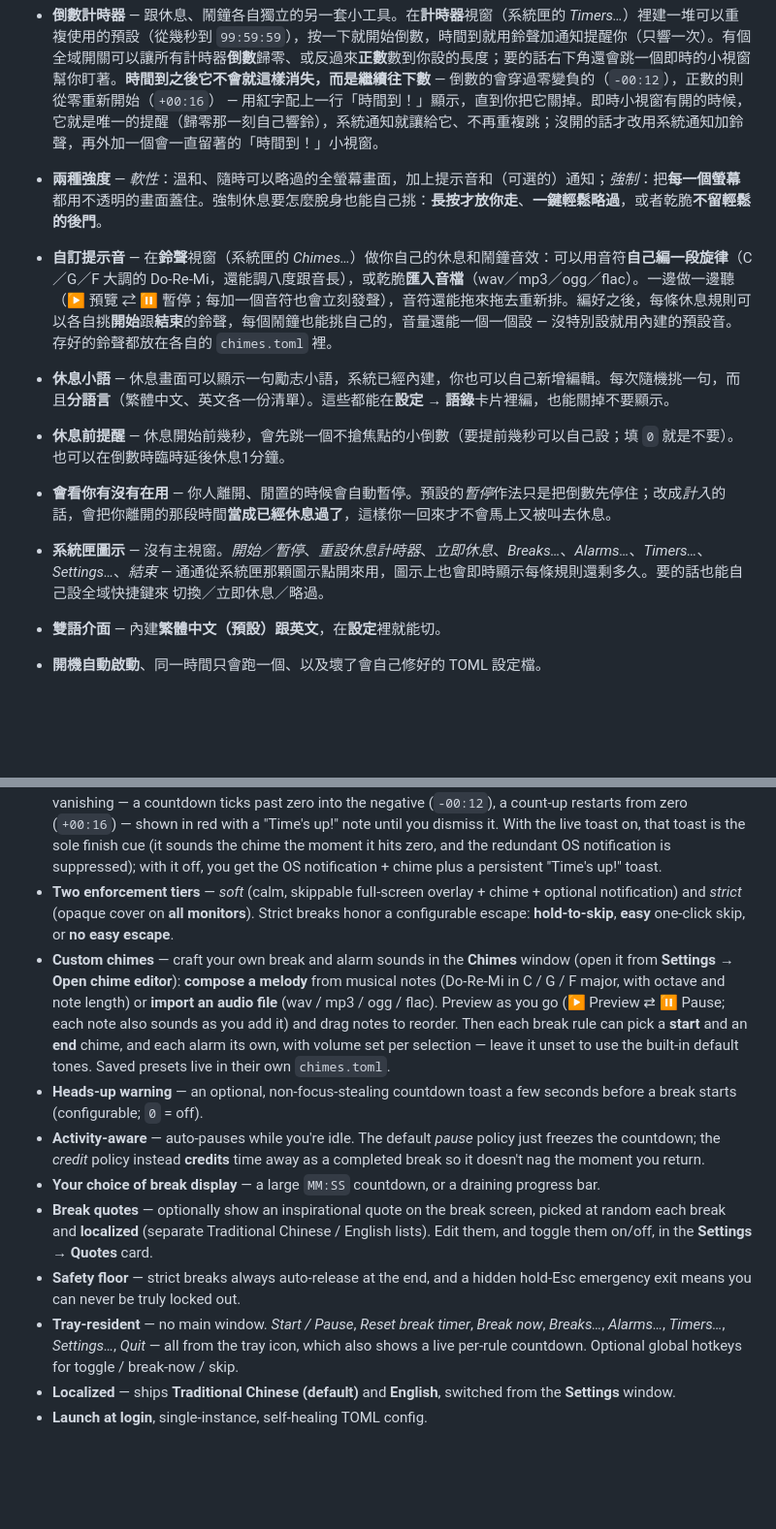
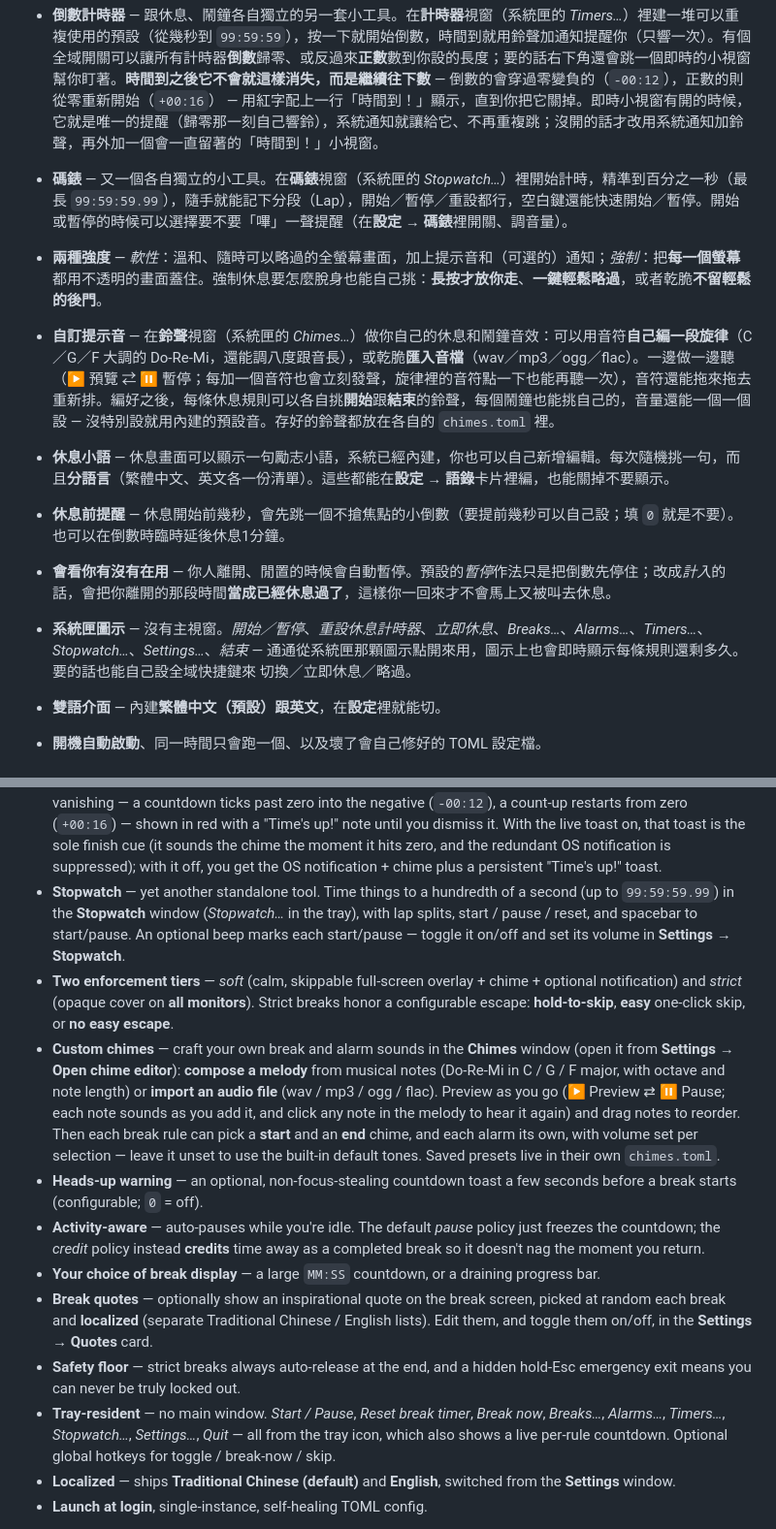
Before and after one commit to bendert8000/gomaju, a Markdown page: README.md, 2 parts joined by grey strips. Shown at 97% size. Rendered like a GitHub page; blank space fills up the shorter version.

Commit message:
docs(readme): add stopwatch + chime note auditioning (v1.2.0)
Document the new Stopwatch tool (both languages), add Stopwatch… to the
tray menu lists, and note clicking a melody note to re-hear it.

Co-Authored-By: Claude Opus 4.8 (1M context) <noreply@anthropic.com>

```diff
--- a/README.md
+++ b/README.md
@@ -28,9 +28,11 @@ Gomaju是台語「顧目睭」、照顧眼睛的意思，這是一款跨平台
 
 - **倒數計時器** — 跟休息、鬧鐘各自獨立的另一套小工具。在**計時器**視窗（系統匣的 *Timers…*）裡建一堆可以重複使用的預設（從幾秒到 `99:59:59`），按一下就開始倒數，時間到就用鈴聲加通知提醒你（只響一次）。有個全域開關可以讓所有計時器**倒數**歸零、或反過來**正數**數到你設的長度；要的話右下角還會跳一個即時的小視窗幫你盯著。**時間到之後它不會就這樣消失，而是繼續往下數** — 倒數的會穿過零變負的（`-00:12`），正數的則從零重新開始（`+00:16`） — 用紅字配上一行「時間到！」顯示，直到你把它關掉。即時小視窗有開的時候，它就是唯一的提醒（歸零那一刻自己響鈴），系統通知就讓給它、不再重複跳；沒開的話才改用系統通知加鈴聲，再外加一個會一直留著的「時間到！」小視窗。
 
+- **碼錶** — 又一個各自獨立的小工具。在**碼錶**視窗（系統匣的 *Stopwatch…*）裡開始計時，精準到百分之一秒（最長 `99:59:59.99`），隨手就能記下分段（Lap），開始／暫停／重設都行，空白鍵還能快速開始／暫停。開始或暫停的時候可以選擇要不要「嗶」一聲提醒（在**設定 → 碼錶**裡開關、調音量）。
+
 - **兩種強度** — *軟性*：溫和、隨時可以略過的全螢幕畫面，加上提示音和（可選的）通知；*強制*：把**每一個螢幕**都用不透明的畫面蓋住。強制休息要怎麼脫身也能自己挑：**長按才放你走**、**一鍵輕鬆略過**，或者乾脆**不留輕鬆的後門**。
 
-- **自訂提示音** — 在**鈴聲**視窗（系統匣的 *Chimes…*）做你自己的休息和鬧鐘音效：可以用音符**自己編一段旋律**（C／G／F 大調的 Do-Re-Mi，還能調八度跟音長），或乾脆**匯入音檔**（wav／mp3／ogg／flac）。一邊做一邊聽（▶ 預覽 ⇄ ⏸ 暫停；每加一個音符也會立刻發聲），音符還能拖來拖去重新排。編好之後，每條休息規則可以各自挑**開始**跟**結束**的鈴聲，每個鬧鐘也能挑自己的，音量還能一個一個設 — 沒特別設就用內建的預設音。存好的鈴聲都放在各自的 `chimes.toml` 裡。
+- **自訂提示音** — 在**鈴聲**視窗（系統匣的 *Chimes…*）做你自己的休息和鬧鐘音效：可以用音符**自己編一段旋律**（C／G／F 大調的 Do-Re-Mi，還能調八度跟音長），或乾脆**匯入音檔**（wav／mp3／ogg／flac）。一邊做一邊聽（▶ 預覽 ⇄ ⏸ 暫停；每加一個音符也會立刻發聲，旋律裡的音符點一下也能再聽一次），音符還能拖來拖去重新排。編好之後，每條休息規則可以各自挑**開始**跟**結束**的鈴聲，每個鬧鐘也能挑自己的，音量還能一個一個設 — 沒特別設就用內建的預設音。存好的鈴聲都放在各自的 `chimes.toml` 裡。
 
 - **休息小語** — 休息畫面可以顯示一句勵志小語，系統已經內建，你也可以自己新增編輯。每次隨機挑一句，而且**分語言**（繁體中文、英文各一份清單）。這些都能在**設定 → 語錄**卡片裡編，也能關掉不要顯示。
 
@@ -38,7 +40,7 @@ Gomaju是台語「顧目睭」、照顧眼睛的意思，這是一款跨平台
 
 - **會看你有沒有在用** — 你人離開、閒置的時候會自動暫停。預設的*暫停*作法只是把倒數先停住；改成*計入*的話，會把你離開的那段時間**當成已經休息過了**，這樣你一回來才不會馬上又被叫去休息。
 
-- **系統匣圖示** — 沒有主視窗。*開始／暫停*、*重設休息計時器*、*立即休息*、*Breaks…*、*Alarms…*、*Timers…*、*Settings…*、*結束* — 通通從系統匣那顆圖示點開來用，圖示上也會即時顯示每條規則還剩多久。要的話也能自己設全域快捷鍵來 切換／立即休息／略過。
+- **系統匣圖示** — 沒有主視窗。*開始／暫停*、*重設休息計時器*、*立即休息*、*Breaks…*、*Alarms…*、*Timers…*、*Stopwatch…*、*Settings…*、*結束* — 通通從系統匣那顆圖示點開來用，圖示上也會即時顯示每條規則還剩多久。要的話也能自己設全域快捷鍵來 切換／立即休息／略過。
 
 - **雙語介面** — 內建**繁體中文（預設）**跟**英文**，在**設定**裡就能切。
 
@@ -239,14 +241,18 @@ Built with **Tauri v2** (Rust core + TypeScript/HTML/CSS UI): tiny binaries, low
   the sole finish cue (it sounds the chime the moment it hits zero, and the redundant OS
   notification is suppressed); with it off, you get the OS notification + chime plus a persistent
   "Time's up!" toast.
+- **Stopwatch** — yet another standalone tool. Time things to a hundredth of a second
+  (up to `99:59:59.99`) in the **Stopwatch** window (*Stopwatch…* in the tray), with lap
+  splits, start / pause / reset, and spacebar to start/pause. An optional beep marks each
+  start/pause — toggle it on/off and set its volume in **Settings → Stopwatch**.
 - **Two enforcement tiers** — *soft* (calm, skippable full-screen overlay + chime + optional
   notification) and *strict* (opaque cover on **all monitors**). Strict breaks honor a
   configurable escape: **hold-to-skip**, **easy** one-click skip, or **no easy escape**.
 - **Custom chimes** — craft your own break and alarm sounds in the **Chimes** window
   (open it from **Settings → Open chime editor**): **compose a melody** from musical notes (Do-Re-Mi in C / G / F major,
   with octave and note length) or **import an audio file** (wav / mp3 / ogg / flac). Preview as you go
-  (▶ Preview ⇄ ⏸ Pause; each note also sounds as
-  you add it) and drag notes to reorder. Then each break rule can pick a **start** and an **end**
+  (▶ Preview ⇄ ⏸ Pause; each note sounds as you add it, and click any note in the melody
+  to hear it again) and drag notes to reorder. Then each break rule can pick a **start** and an **end**
   chime, and each alarm its own, with volume set per selection — leave it unset to use the built-in
   default tones. Saved presets live in their own `chimes.toml`.
 - **Heads-up warning** — an optional, non-focus-stealing countdown toast a few seconds before
@@ -261,7 +267,7 @@ Built with **Tauri v2** (Rust core + TypeScript/HTML/CSS UI): tiny binaries, low
 - **Safety floor** — strict breaks always auto-release at the end, and a hidden hold-Esc
   emergency exit means you can never be truly locked out.
 - **Tray-resident** — no main window. *Start / Pause*, *Reset break timer*, *Break now*,
-  *Breaks…*, *Alarms…*, *Timers…*, *Settings…*, *Quit* — all from the tray icon, which
+  *Breaks…*, *Alarms…*, *Timers…*, *Stopwatch…*, *Settings…*, *Quit* — all from the tray icon, which
   also shows a live per-rule countdown. Optional global hotkeys for toggle / break-now / skip.
 - **Localized** — ships **Traditional Chinese (default)** and **English**, switched from the
   **Settings** window.
```
